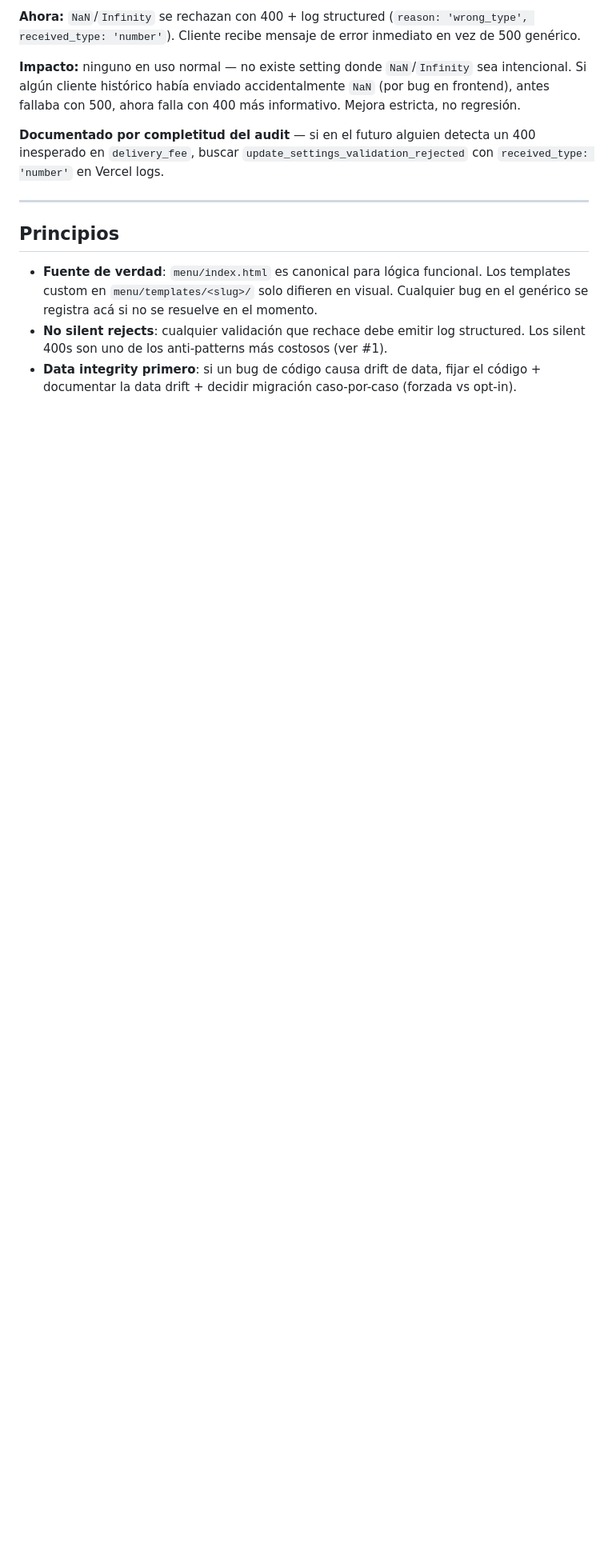
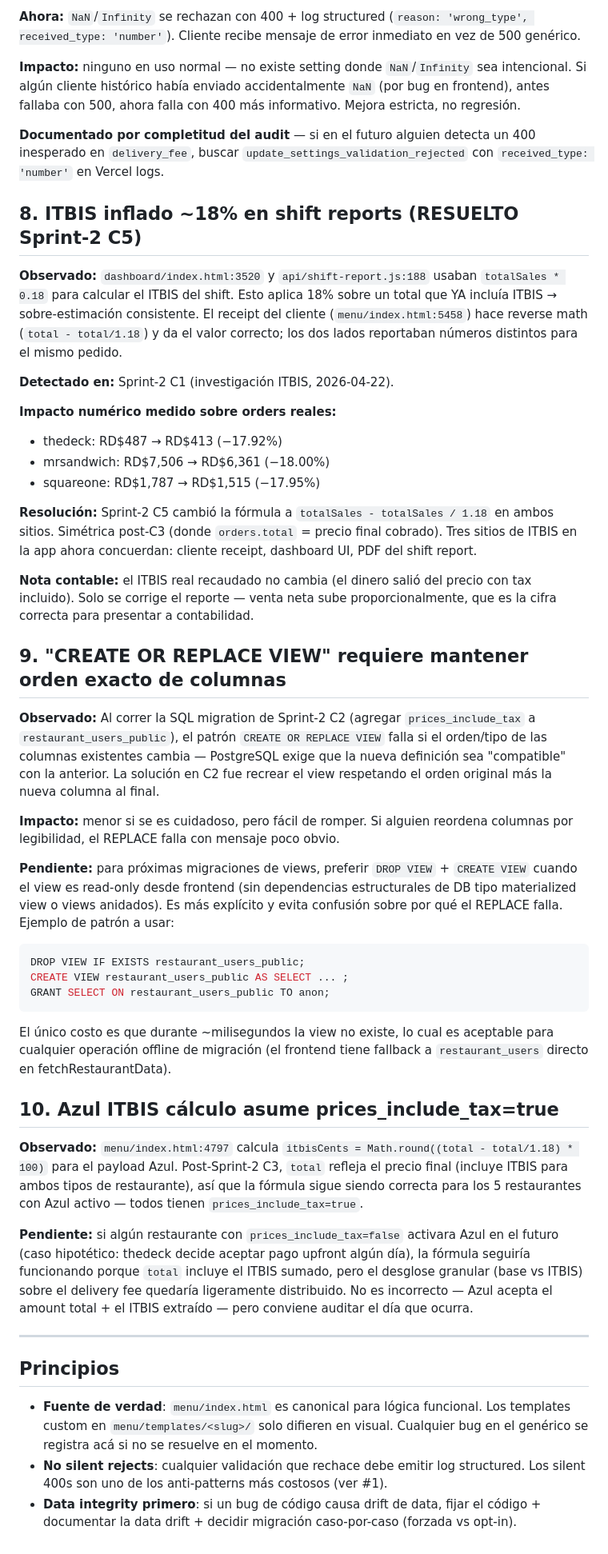
Before and after one commit to tamayobelliard/Pincer-web, a Markdown page: docs/generic-menu-known-issues.md, the part around the change. Shown at 80% size. Rendered like a GitHub page; blank space fills up the shorter version.

Commit message:
docs: Sprint-2 cierre — known-issues + CLAUDE.md Regla #5 ITBIS
Sprint-2 C4 (cierre docs).

docs/generic-menu-known-issues.md:

- Entrada #8 (RESUELTO Sprint-2 C5): ITBIS inflado ~18% en shift
  reports. Historia completa del bug (3 sitios de ITBIS que no
  concordaban entre sí), impacto numérico medido sobre orders
  reales (−17.92% a −18.00% consistente), resolución + nota
  contable para el dueño.
- Entrada #9: CREATE OR REPLACE VIEW requiere mantener orden exacto
  de columnas. Patrón sugerido para próximas migraciones (DROP +
  CREATE cuando el view es read-only desde frontend). Founder
  detectó al correr SQL de C2.
- Entrada #10: Azul ITBIS cálculo asume prices_include_tax=true.
  No es bug hoy (los 5 con Azul son tax-inclusive), pero pendiente
  de auditar el día que algún restaurante tax-exclusive active Azul.

CLAUDE.md → Plantillas custom → Regla #5 nueva: ITBIS condicional
por prices_include_tax. Documenta:
- Las dos convenciones (tax-inclusive vs tax-exclusive) y cómo
  se ven en UI.
- Invariante crítico: orders.total = precio final cobrado SIEMPRE.
  Habilita fórmula simétrica en dashboard/reports.
- Cómo usar computeTotals() en templates custom nuevos.
- Prohibido: hardcodear 0.18/1.18 fuera de TAX_RATE/computeTotals.
- Fórmula correcta para reportes: itbis = total - total/1.18
  (NUNCA total * 0.18).

Co-Authored-By: Claude Opus 4.7 (1M context) <noreply@anthropic.com>

````diff
--- a/docs/generic-menu-known-issues.md
+++ b/docs/generic-menu-known-issues.md
@@ -75,6 +75,43 @@ Se aplicará en el próximo sprint cuando se agregue CI automation (hoy no hay C
 
 **Documentado por completitud del audit** — si en el futuro alguien detecta un 400 inesperado en `delivery_fee`, buscar `update_settings_validation_rejected` con `received_type: 'number'` en Vercel logs.
 
+## 8. ITBIS inflado ~18% en shift reports (RESUELTO Sprint-2 C5)
+
+**Observado:** `dashboard/index.html:3520` y `api/shift-report.js:188` usaban `totalSales * 0.18` para calcular el ITBIS del shift. Esto aplica 18% sobre un total que YA incluía ITBIS → sobre-estimación consistente. El receipt del cliente (`menu/index.html:5458`) hace reverse math (`total - total/1.18`) y da el valor correcto; los dos lados reportaban números distintos para el mismo pedido.
+
+**Detectado en:** Sprint-2 C1 (investigación ITBIS, 2026-04-22).
+
+**Impacto numérico medido sobre orders reales:**
+- thedeck: RD$487 → RD$413 (−17.92%)
+- mrsandwich: RD$7,506 → RD$6,361 (−18.00%)
+- squareone: RD$1,787 → RD$1,515 (−17.95%)
+
+**Resolución:** Sprint-2 C5 cambió la fórmula a `totalSales - totalSales / 1.18` en ambos sitios. Simétrica post-C3 (donde `orders.total` = precio final cobrado). Tres sitios de ITBIS en la app ahora concuerdan: cliente receipt, dashboard UI, PDF del shift report.
+
+**Nota contable:** el ITBIS real recaudado no cambia (el dinero salió del precio con tax incluido). Solo se corrige el reporte — venta neta sube proporcionalmente, que es la cifra correcta para presentar a contabilidad.
+
+## 9. "CREATE OR REPLACE VIEW" requiere mantener orden exacto de columnas
+
+**Observado:** Al correr la SQL migration de Sprint-2 C2 (agregar `prices_include_tax` a `restaurant_users_public`), el patrón `CREATE OR REPLACE VIEW` falla si el orden/tipo de las columnas existentes cambia — PostgreSQL exige que la nueva definición sea "compatible" con la anterior. La solución en C2 fue recrear el view respetando el orden original más la nueva columna al final.
+
+**Impacto:** menor si se es cuidadoso, pero fácil de romper. Si alguien reordena columnas por legibilidad, el REPLACE falla con mensaje poco obvio.
+
+**Pendiente:** para próximas migraciones de views, preferir `DROP VIEW` + `CREATE VIEW` cuando el view es read-only desde frontend (sin dependencias estructurales de DB tipo materialized view o views anidados). Es más explícito y evita confusión sobre por qué el REPLACE falla. Ejemplo de patrón a usar:
+
+```sql
+DROP VIEW IF EXISTS restaurant_users_public;
+CREATE VIEW restaurant_users_public AS SELECT ... ;
+GRANT SELECT ON restaurant_users_public TO anon;
+```
+
+El único costo es que durante ~milisegundos la view no existe, lo cual es aceptable para cualquier operación offline de migración (el frontend tiene fallback a `restaurant_users` directo en fetchRestaurantData).
+
+## 10. Azul ITBIS cálculo asume prices_include_tax=true
+
+**Observado:** `menu/index.html:4797` calcula `itbisCents = Math.round((total - total/1.18) * 100)` para el payload Azul. Post-Sprint-2 C3, `total` refleja el precio final (incluye ITBIS para ambos tipos de restaurante), así que la fórmula sigue siendo correcta para los 5 restaurantes con Azul activo — todos tienen `prices_include_tax=true`.
+
+**Pendiente:** si algún restaurante con `prices_include_tax=false` activara Azul en el futuro (caso hipotético: thedeck decide aceptar pago upfront algún día), la fórmula seguiría funcionando porque `total` incluye el ITBIS sumado, pero el desglose granular (base vs ITBIS) sobre el delivery fee quedaría ligeramente distribuido. No es incorrecto — Azul acepta el amount total + el ITBIS extraído — pero conviene auditar el día que ocurra.
+
 ---
 
 ## Principios
````
Also changed, not shown: CLAUDE.md (+18 -0 lines).
